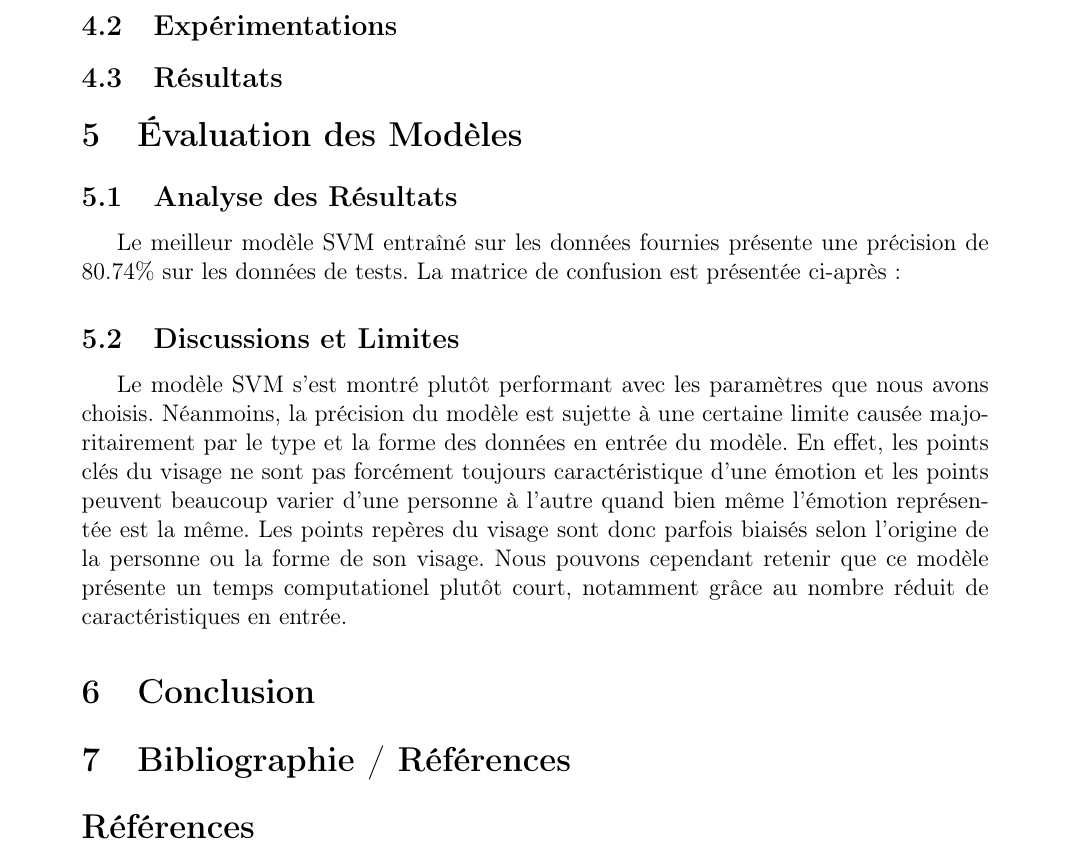
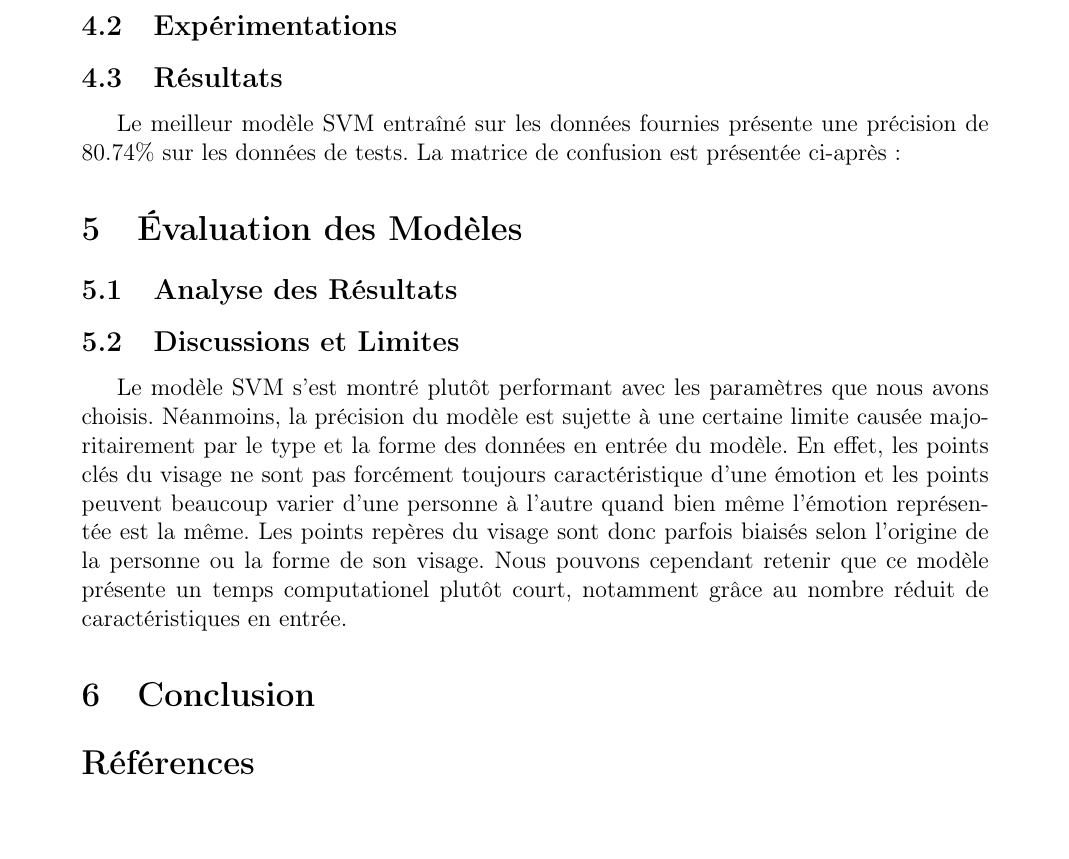
Before and after one commit to TARGAZ/MLChallenge, a LaTeX document (TAROT_MONNIER_POINGT_PLANCHENAULT.tex): part of page 7 of 7, cut so that both start at the same text, the shorter picture padded with empty space. Compiled offline with pdfLaTeX.

Commit message:
last changes

```diff
--- a/TAROT_MONNIER_POINGT_PLANCHENAULT.tex
+++ b/TAROT_MONNIER_POINGT_PLANCHENAULT.tex
@@ -139,11 +139,11 @@ tandis qu'une petite valeur de C entraîne davantage d'erreur de classification
 \subsection{Expérimentations}
 \subsection{Résultats}
 
+Le meilleur modèle SVM entraîné sur les données fournies présente une précision de 80.74\% sur les données de tests. La matrice de confusion est présentée ci-après :
+
+
 \section{Évaluation des Modèles}
 \subsection{Analyse des Résultats}
-
-Le meilleur modèle SVM entraîné sur les données fournies présente une précision de 80.74\% sur les données de tests. La matrice de confusion est présentée ci-après :
-
 
 \subsection{Discussions et Limites}
 
@@ -155,8 +155,6 @@ de caractéristiques en entrée.
 
 \section{Conclusion}
 
-\section{Bibliographie / Références}
-
 \bibliographystyle{ieeetr}
 \bibliography{MLChallenge.bib}
 
```
Also changed, not shown: TAROT_MONNIER_POINGT_PLANCHENAULT.pdf, 2 other files.
